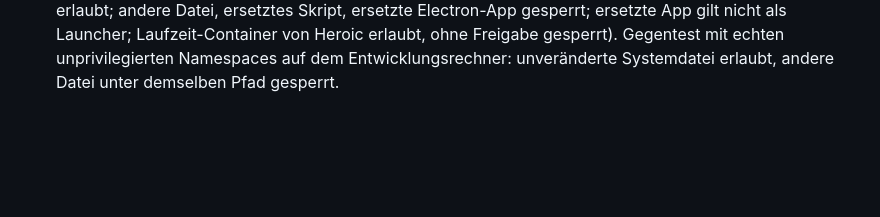
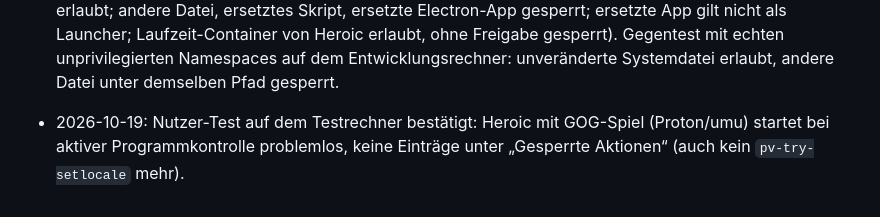
Before and after one commit to AdrianNoss/kidCTL, a Markdown page: spec.md, the part around the change. Rendered like a GitHub page; blank space fills up the shorter version.

Commit message:
spec: Nutzer-Test Heroic/GOG-Spiel vermerkt
Co-Authored-By: Claude Opus 5.5 <noreply@anthropic.com>

```diff
--- a/spec.md
+++ b/spec.md
@@ -896,3 +896,4 @@ Verlängerungsanfragen.
   Launcher; Laufzeit-Container von Heroic erlaubt, ohne Freigabe gesperrt). Gegentest mit echten
   unprivilegierten Namespaces auf dem Entwicklungsrechner: unveränderte Systemdatei erlaubt, andere Datei
   unter demselben Pfad gesperrt.
+- 2026-10-19: Nutzer-Test auf dem Testrechner bestätigt: Heroic mit GOG-Spiel (Proton/umu) startet bei aktiver Programmkontrolle problemlos, keine Einträge unter „Gesperrte Aktionen“ (auch kein `pv-try-setlocale` mehr).
```
